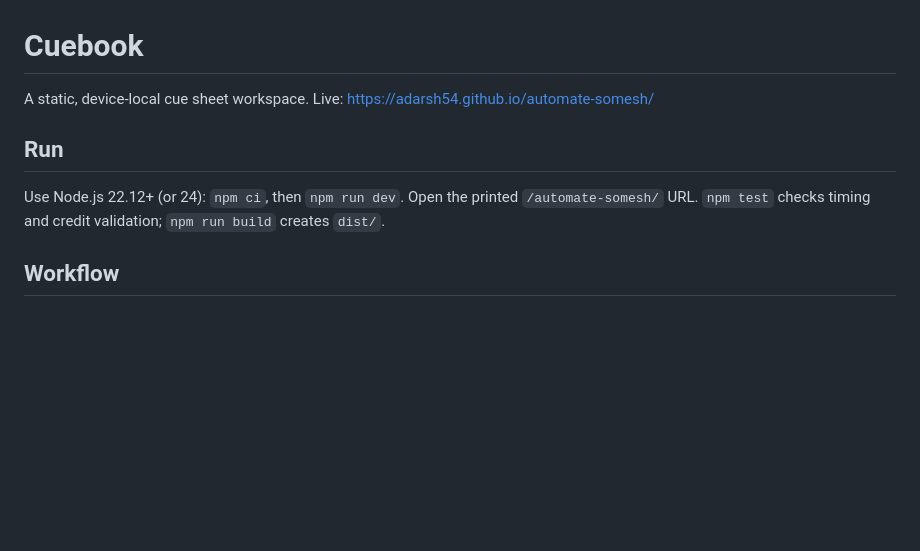
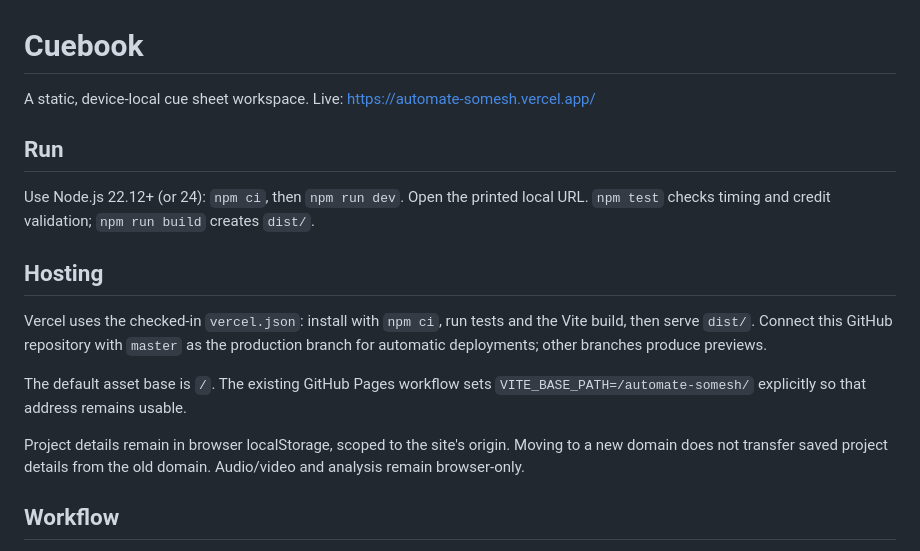
Before and after one commit to Adarsh54/automate-somesh, a Markdown page: README.md, the part around the change. Rendered like a GitHub page; blank space fills up the shorter version.

Commit message:
Document Vercel hosting and automatic GitHub deployments

```diff
--- a/README.md
+++ b/README.md
@@ -1,10 +1,18 @@
 # Cuebook
 
-A static, device-local cue sheet workspace. Live: https://adarsh54.github.io/automate-somesh/
+A static, device-local cue sheet workspace. Live: https://automate-somesh.vercel.app/
 
 ## Run
 
-Use Node.js 22.12+ (or 24): `npm ci`, then `npm run dev`. Open the printed `/automate-somesh/` URL. `npm test` checks timing and credit validation; `npm run build` creates `dist/`.
+Use Node.js 22.12+ (or 24): `npm ci`, then `npm run dev`. Open the printed local URL. `npm test` checks timing and credit validation; `npm run build` creates `dist/`.
+
+## Hosting
+
+Vercel uses the checked-in `vercel.json`: install with `npm ci`, run tests and the Vite build, then serve `dist/`. Connect this GitHub repository with `master` as the production branch for automatic deployments; other branches produce previews.
+
+The default asset base is `/`. The existing GitHub Pages workflow sets `VITE_BASE_PATH=/automate-somesh/` explicitly so that address remains usable.
+
+Project details remain in browser localStorage, scoped to the site's origin. Moving to a new domain does not transfer saved project details from the old domain. Audio/video and analysis remain browser-only.
 
 ## Workflow
 
```
